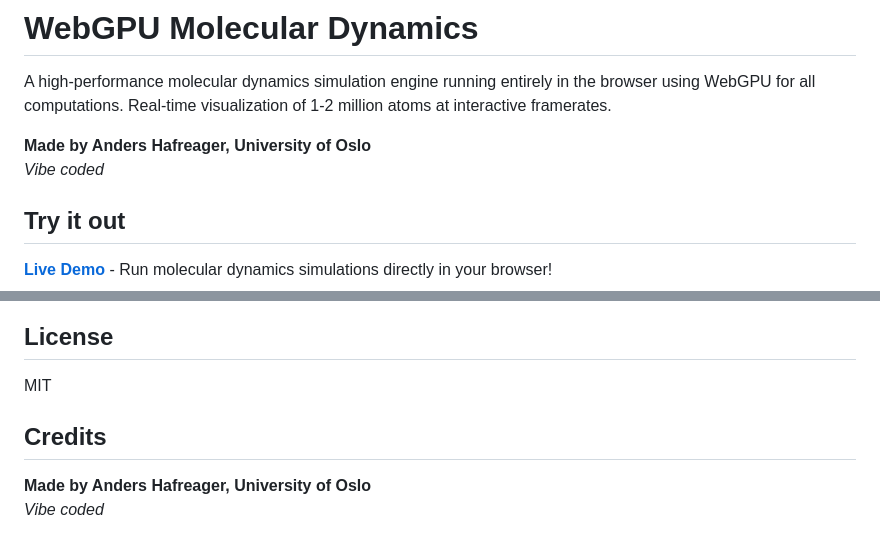
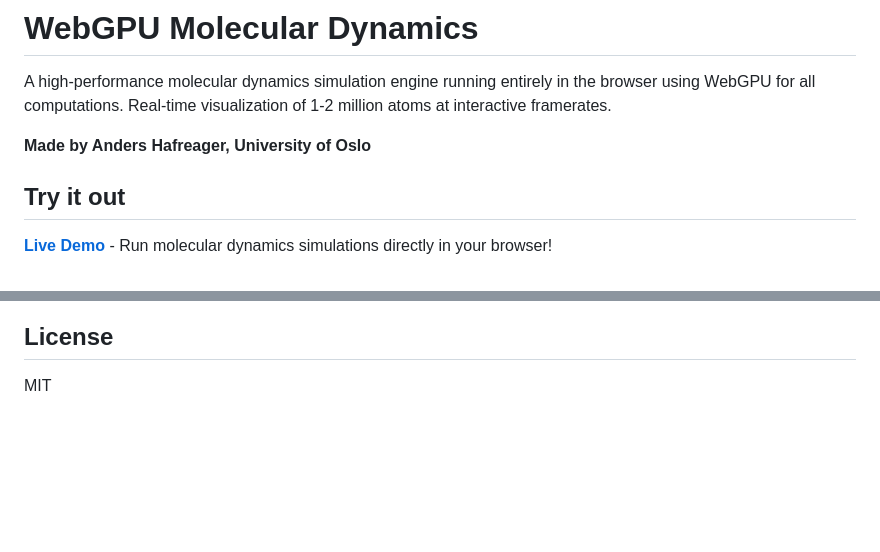
Before and after one commit to andeplane/webgpu-md, a Markdown page: README.md, 2 parts joined by grey strips. Rendered like a GitHub page; blank space fills up the shorter version.

Commit message:
Cleanup readme

```diff
--- a/README.md
+++ b/README.md
@@ -3,7 +3,6 @@
 A high-performance molecular dynamics simulation engine running entirely in the browser using WebGPU for all computations. Real-time visualization of 1-2 million atoms at interactive framerates.
 
 **Made by Anders Hafreager, University of Oslo**
-*Vibe coded*
 
 ## Try it out
 
@@ -85,8 +84,3 @@ For more powerful molecular dynamics capabilities, check out [Atomify](https://g
 ## License
 
 MIT
-
-## Credits
-
-**Made by Anders Hafreager, University of Oslo**
-*Vibe coded*
```
